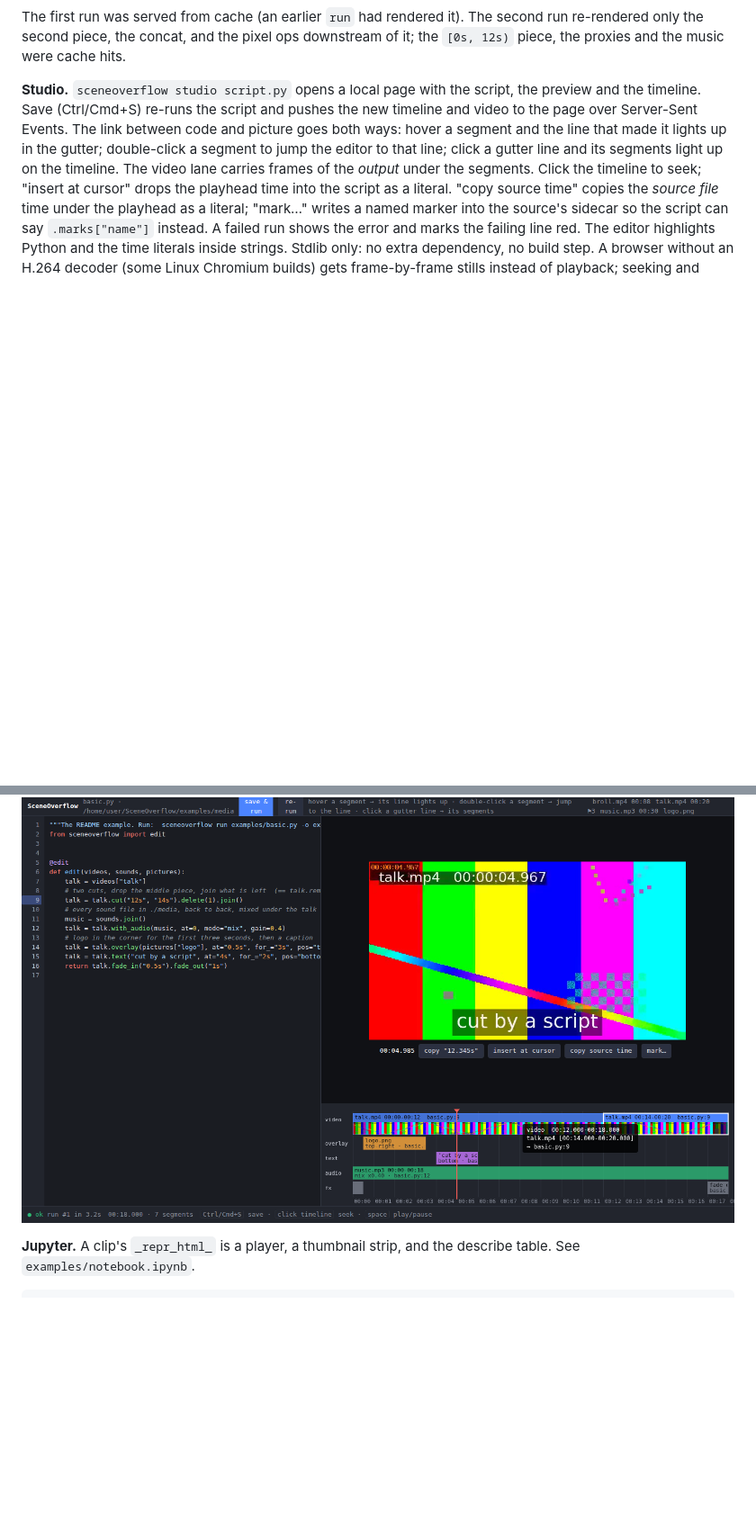
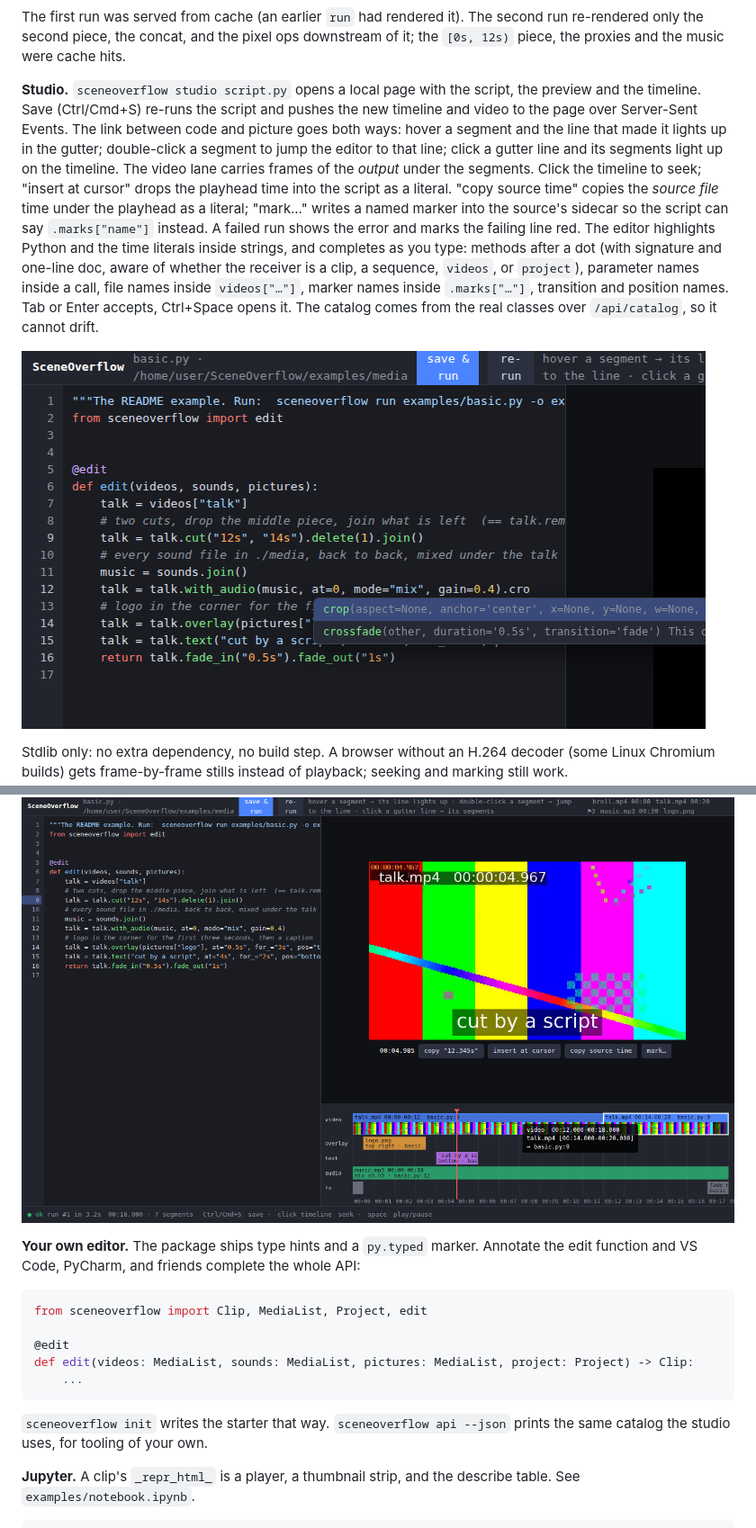
Before and after one commit to monjar/SceneOverflow, a Markdown page: README.md, 2 parts joined by grey strips. Shown at 90% size. GitHub-like rendering; pictures changed too: docs/images/studio-autocomplete.png (added); blank space fills up the shorter version.

Commit message:
Studio autocomplete from a generated API catalog; type hints and py.typed for IDE completion

````diff
--- a/README.md
+++ b/README.md
@@ -200,12 +200,35 @@ under the segments. Click the timeline to seek; "insert at cursor" drops the pla
 time into the script as a literal. "copy source time" copies the *source file* time under the playhead
 as a literal; "mark…" writes a named marker into the source's sidecar so the script
 can say `.marks["name"]` instead. A failed run shows the error and marks the failing
-line red. The editor highlights Python and the time literals inside strings. Stdlib only:
+line red. The editor highlights Python and the time literals inside strings, and
+completes as you type: methods after a dot (with signature and one-line doc, aware of
+whether the receiver is a clip, a sequence, `videos`, or `project`), parameter names
+inside a call, file names inside `videos["…"]`, marker names inside `.marks["…"]`,
+transition and position names. Tab or Enter accepts, Ctrl+Space opens it. The catalog
+comes from the real classes over `/api/catalog`, so it cannot drift.
+
+![autocomplete popup in the studio editor](docs/images/studio-autocomplete.png)
+
+Stdlib only:
 no extra dependency, no build step. A browser without an H.264
 decoder (some Linux Chromium builds) gets frame-by-frame stills instead of playback;
 seeking and marking still work.
 
 ![the studio: editor, preview, timeline with a hovered segment](docs/images/studio.png)
+
+**Your own editor.** The package ships type hints and a `py.typed` marker. Annotate the
+edit function and VS Code, PyCharm, and friends complete the whole API:
+
+```python
+from sceneoverflow import Clip, MediaList, Project, edit
+
+@edit
+def edit(videos: MediaList, sounds: MediaList, pictures: MediaList, project: Project) -> Clip:
+    ...
+```
+
+`sceneoverflow init` writes the starter that way. `sceneoverflow api --json` prints the
+same catalog the studio uses, for tooling of your own.
 
 **Jupyter.** A clip's `_repr_html_` is a player, a thumbnail strip, and the describe
 table. See `examples/notebook.ipynb`.
````
Also changed, not shown: other parts of README.md (+2 -2 lines), DESIGN.md (+3 -1 lines), 9 other files.
